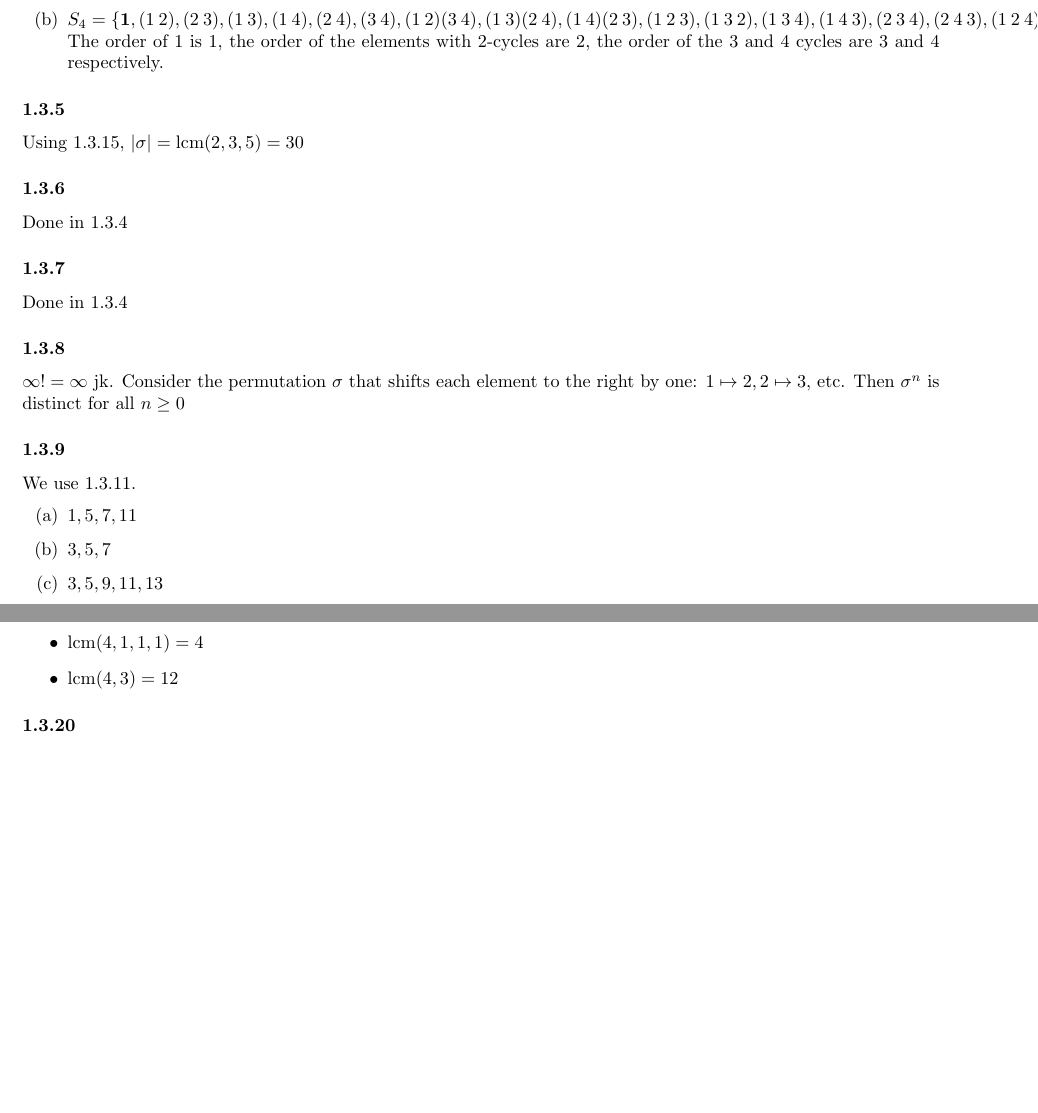
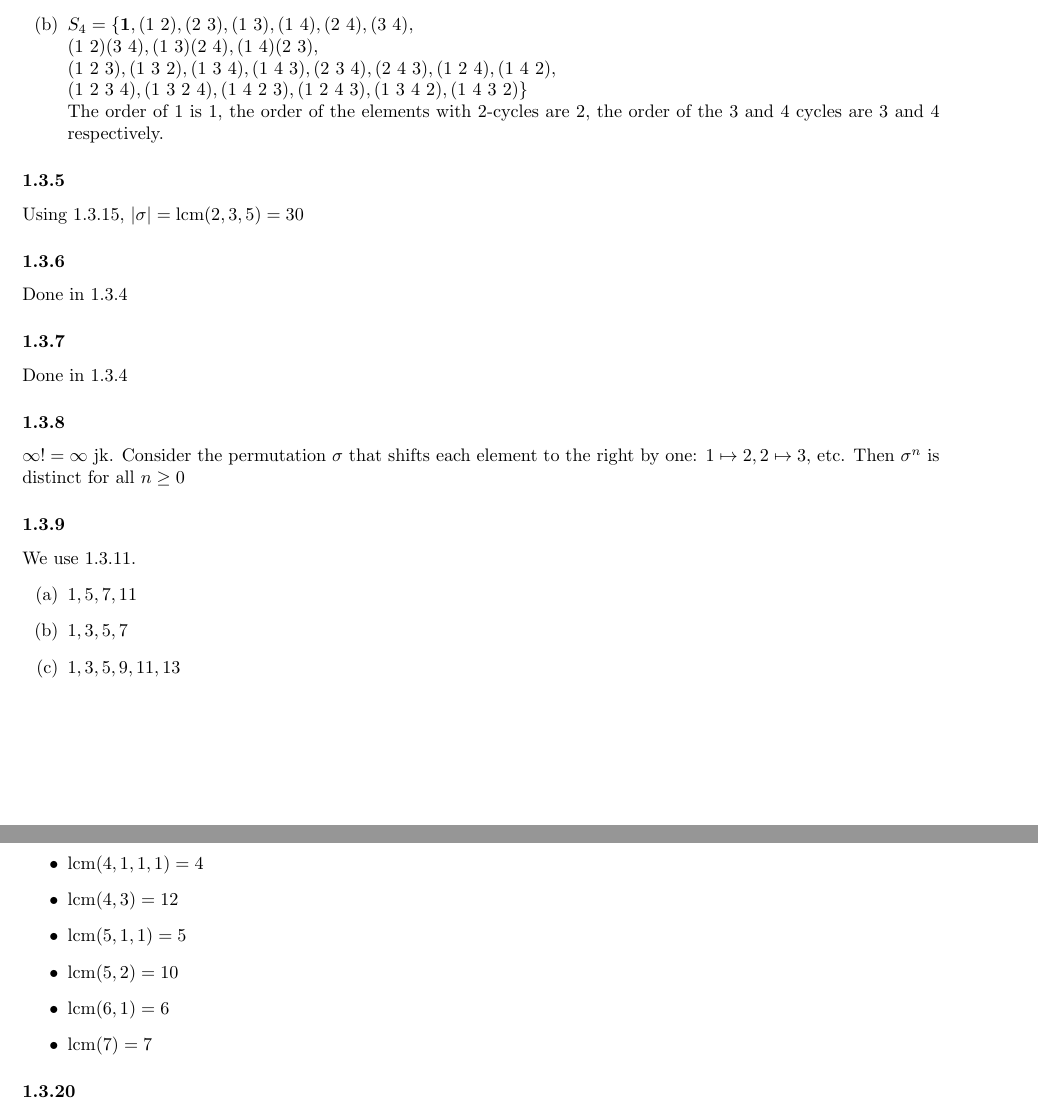
Before and after one commit to erickolbusz/Dummit-and-Foote, a LaTeX document (1 - Introduction to Groups/mark/ch1.tex): two parts of pages 15 and 18 of 18, joined at a grey line, cut so that both start at the same text, the shorter picture padded with empty space. Compiled offline with pdfLaTeX.

Commit message:
fixed some issuez

```diff
--- a/1 - Introduction to Groups/mark/ch1.tex
+++ b/1 - Introduction to Groups/mark/ch1.tex
@@ -698,8 +698,8 @@ $\infty! = \infty$ jk. Consider the permutation $\sigma$ that shifts each elemen
 We use \ref{ex3p11}.
 \begin{enumerate}[(a)]
 \item $1, 5, 7, 11$
-\item $3, 5, 7$
-\item $3, 5, 9, 11, 13$
+\item $1, 3, 5, 7$
+\item $1, 3, 5, 9, 11, 13$
 \end{enumerate}
 \subsubsection{}\label{ex3p10}
 Of course, $\sigma^0(a_k) = \id(a_k) = a_k = a_{k+0}$\\
@@ -807,6 +808,10 @@ How many ways are there to add up to $7$?
 \item lcm$(4,2,1) = 4$
 \item lcm$(4,1,1,1) = 4$
 \item lcm$(4,3) = 12$
+\item lcm$(5,1,1) = 5$
+\item lcm$(5,2) = 10$
+\item lcm$(6,1) = 6$
+\item lcm$(7) = 7$
 \end{itemize}
 \subsubsection{}\label{ex3p20}
 $S_3 = <(1\ 2\ 3), (1\ 2)>$.\\ Verify:\\
```
Also changed, not shown: 1 - Introduction to Groups/mark/ch1.pdf, 1 - Introduction to Groups/mark/ch1.tex (7 more changed lines).
